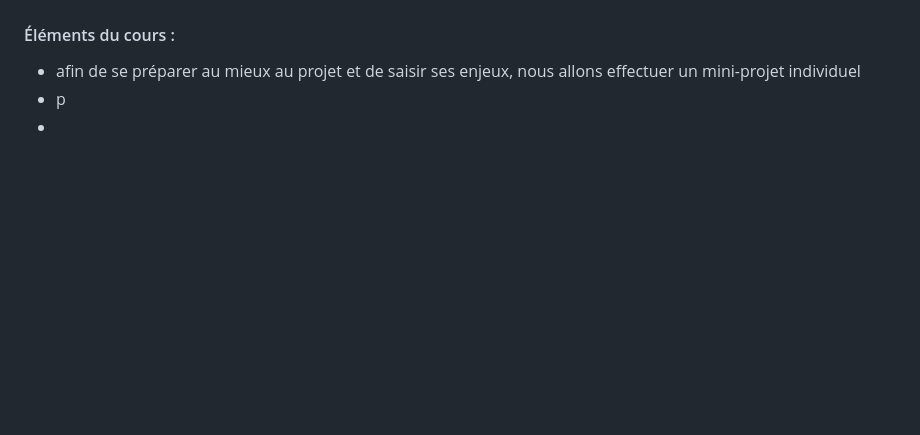
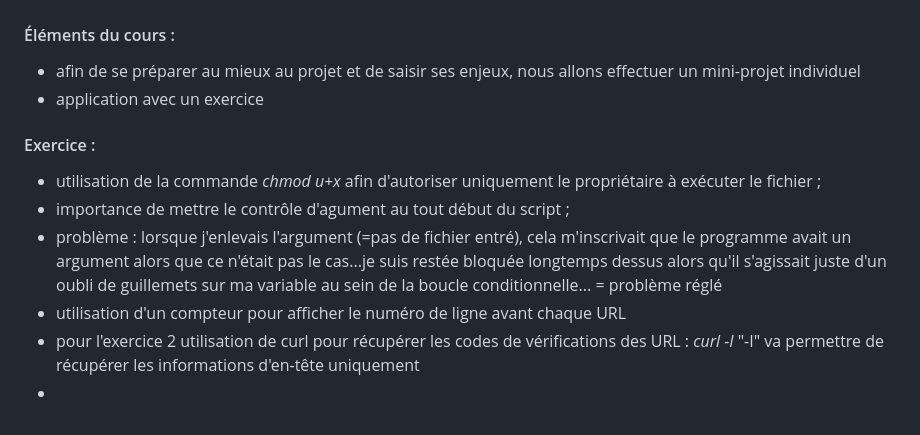
Before and after one commit to ClotildeLEVY/PPE1-2023, a Markdown page: journal.md, the part around the change. Drawn GitHub-style; blank space fills up the shorter version.

```diff
--- a/journal.md
+++ b/journal.md
@@ -74,5 +74,12 @@
 
 #### Éléments du cours :
 + afin de se préparer au mieux au projet et de saisir ses enjeux, nous allons effectuer un mini-projet individuel
-+ p
++ application avec un exercice
+
+#### Exercice :
++ utilisation de la commande _chmod u+x_ afin d'autoriser uniquement le propriétaire à exécuter le fichier ;
++  importance de mettre le contrôle d'agument au tout début du script ;
++  problème : lorsque j'enlevais l'argument (=pas de fichier entré), cela m'inscrivait que le programme avait un argument alors que ce n'était pas le cas...je suis restée bloquée longtemps dessus alors qu'il s'agissait juste d'un oubli de guillemets sur ma variable au sein de la boucle conditionnelle... = problème réglé
++  utilisation d'un compteur pour afficher le numéro de ligne avant chaque URL
++  pour l'exercice 2 utilisation de curl pour récupérer les codes de vérifications des URL : _curl -I <url>_ "-I" va permettre de récupérer les informations d'en-tête uniquement
 +
```
